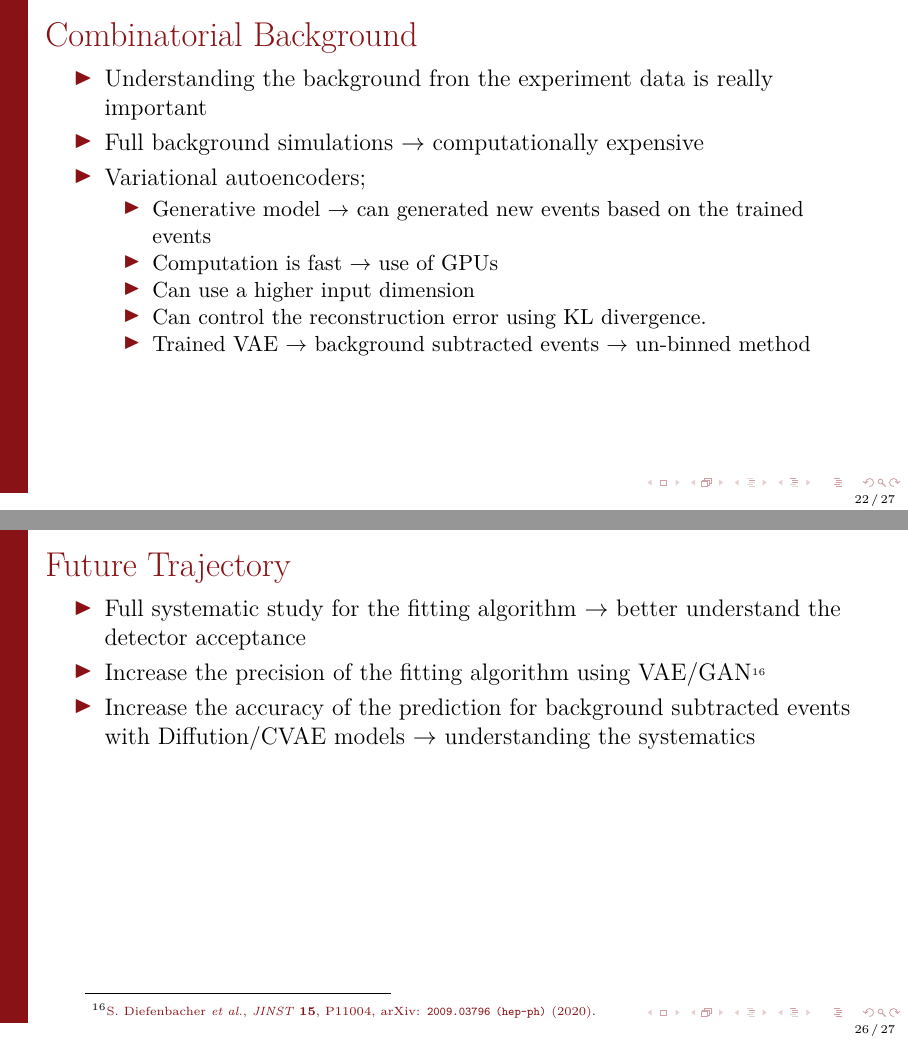
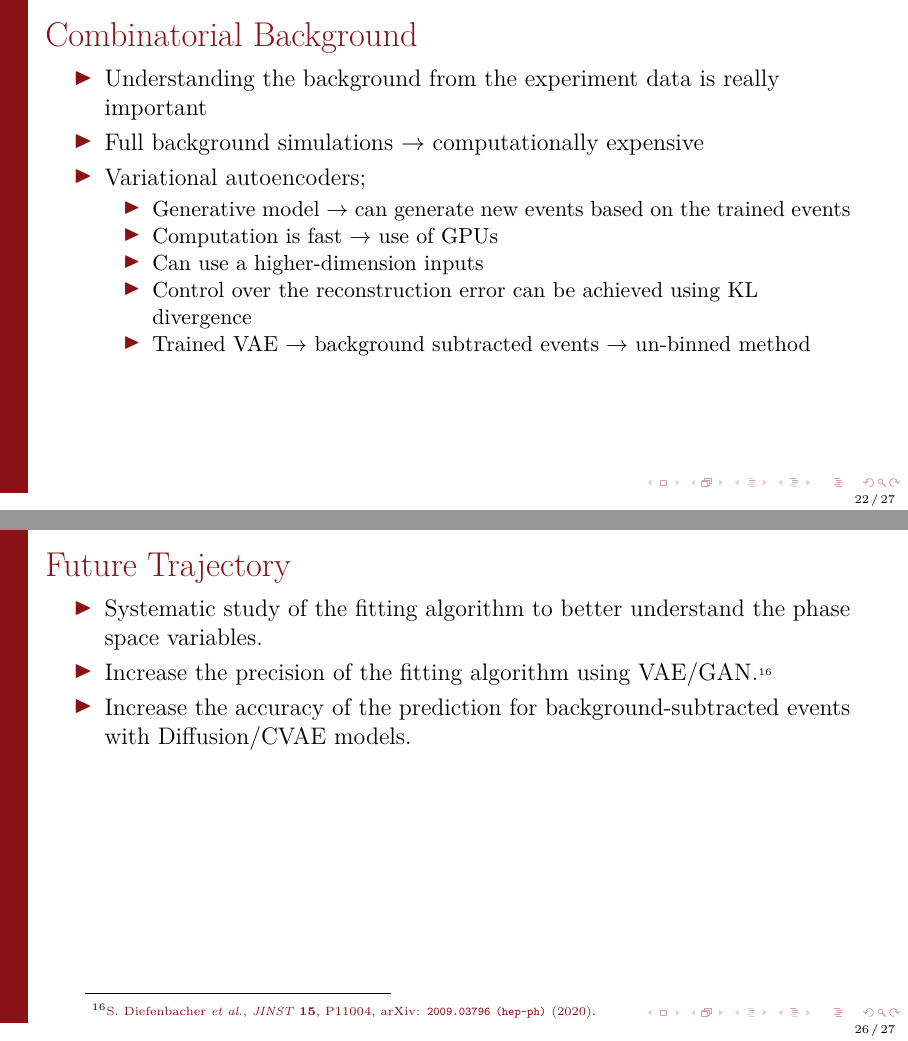
Before and after one commit to dinupa1/BMF, LaTeX slides (Tufts-ML2023/slides/Tufts-ML2023-Slides.tex): pages 22 and 26 of 27, joined at a grey line. Compiled offline with LuaLaTeX.

Commit message:
comments from dustin

```diff
--- a/Tufts-ML2023/slides/Tufts-ML2023-Slides.tex
+++ b/Tufts-ML2023/slides/Tufts-ML2023-Slides.tex
@@ -677,7 +677,7 @@ Combination & Coefficient & Injected & Fitted \\
 
 \begin{List}{14.}{(1., 2.)}
 
-  \item Understanding the background fron the experiment data is really important
+  \item Understanding the background from the experiment data is really important
 
   \item Full background simulations $\rightarrow$ computationally expensive
 
@@ -685,13 +685,13 @@ Combination & Coefficient & Injected & Fitted \\
 
   \begin{itemize}
 
-    \item Generative model $\rightarrow$ can generated new events based on the trained events
+    \item Generative model $\rightarrow$ can generate new events based on the trained events
 
     \item Computation is fast $\rightarrow$ use of GPUs
 
-    \item Can use a higher input dimension
+    \item Can use a higher-dimension inputs
 
-    \item Can control the reconstruction error using KL divergence.
+    \item Control over the reconstruction error can be achieved using KL divergence
 
     \item Trained VAE $\rightarrow$ background subtracted events $\rightarrow$ un-binned method
 
@@ -787,11 +787,11 @@ Early result $\rightarrow$ enhance the prediction accuracy using diffusion model
 
 \begin{List}{14.}{(1., 2.)}
 
-  \item Full systematic study for the fitting algorithm $\rightarrow$ better understand the detector acceptance
+  \item Systematic study of the fitting algorithm to better understand the phase space variables.
 
-  \item Increase the precision of the fitting algorithm using VAE/GAN\BeamerCite{Diefenbacher:2020rna}
+  \item Increase the precision of the fitting algorithm using VAE/GAN.\BeamerCite{Diefenbacher:2020rna}
 
-  \item Increase the accuracy of the prediction for background subtracted events with Diffution/CVAE models $\rightarrow$ understanding the systematics
+  \item Increase the accuracy of the prediction for background-subtracted events with Diffusion/CVAE models.
 
 \end{List}
 
```
